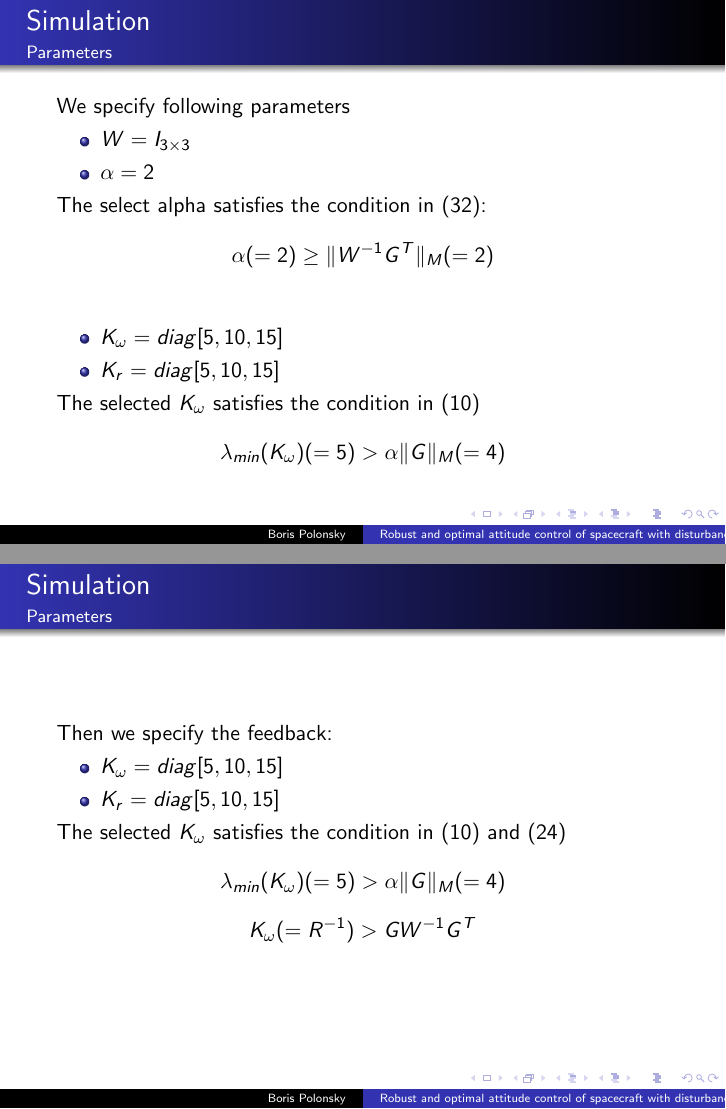
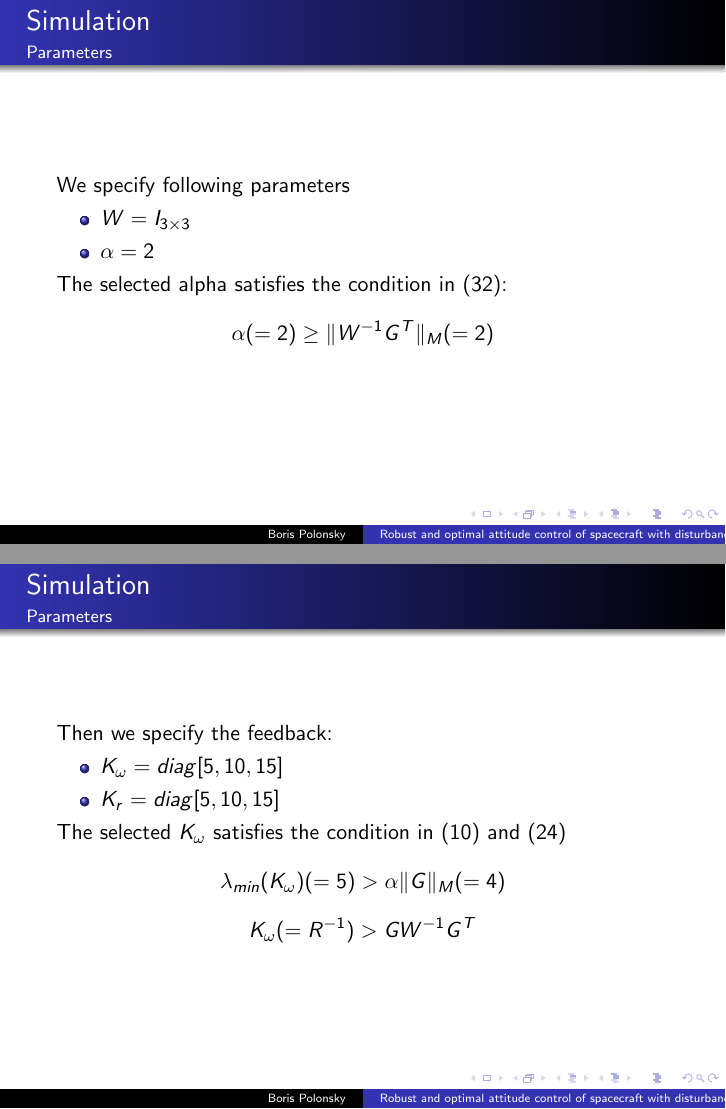
Before and after one commit to BorisPolonsky/Optimal-and-robust-control-2017, LaTeX slides (Presentation.tex): pages 47 and 48 of 57, joined at a grey line. Compiled offline with pdfLaTeX.

Commit message:
Minor Update
Fixed typos
Removed duplicates

```diff
--- a/Presentation.tex
+++ b/Presentation.tex
@@ -664,14 +664,8 @@ We specify following parameters
 	\item $W=I_{3\times 3}$
 	\item $\alpha=2$
 \end{itemize}
-The select alpha satisfies the condition in (\ref{Alpha for Optimal}):
+The selected alpha satisfies the condition in (\ref{Alpha for Optimal}):
 $$\alpha(=2)\geq\lVert W^{-1}G^{T}\rVert_{M}(=2)$$
-\begin{itemize}
-	\item $K_{\omega}=diag[5,10,15]$
-	\item $K_{r}=diag[5,10,15]$
-\end{itemize}
-The selected $K_{\omega}$ satisfies the condition in (\ref{feedbackGainCondition})
-$$\lambda_{min}(K_{\omega})(=5)>\alpha\lVert G\rVert_{M}(=4)$$
 \end{frame}
 
 \begin{frame}
```
Also changed, not shown: Presentation.tex (2 more changed lines).
